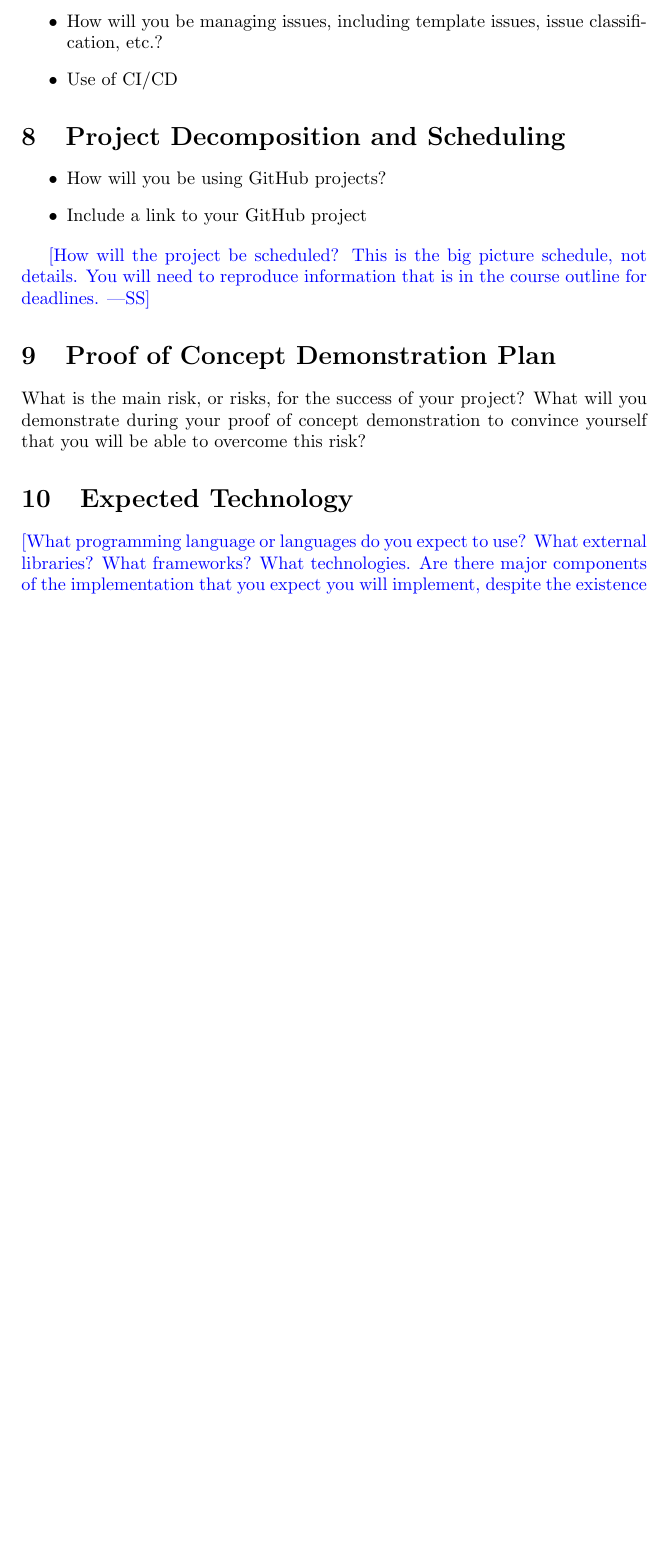
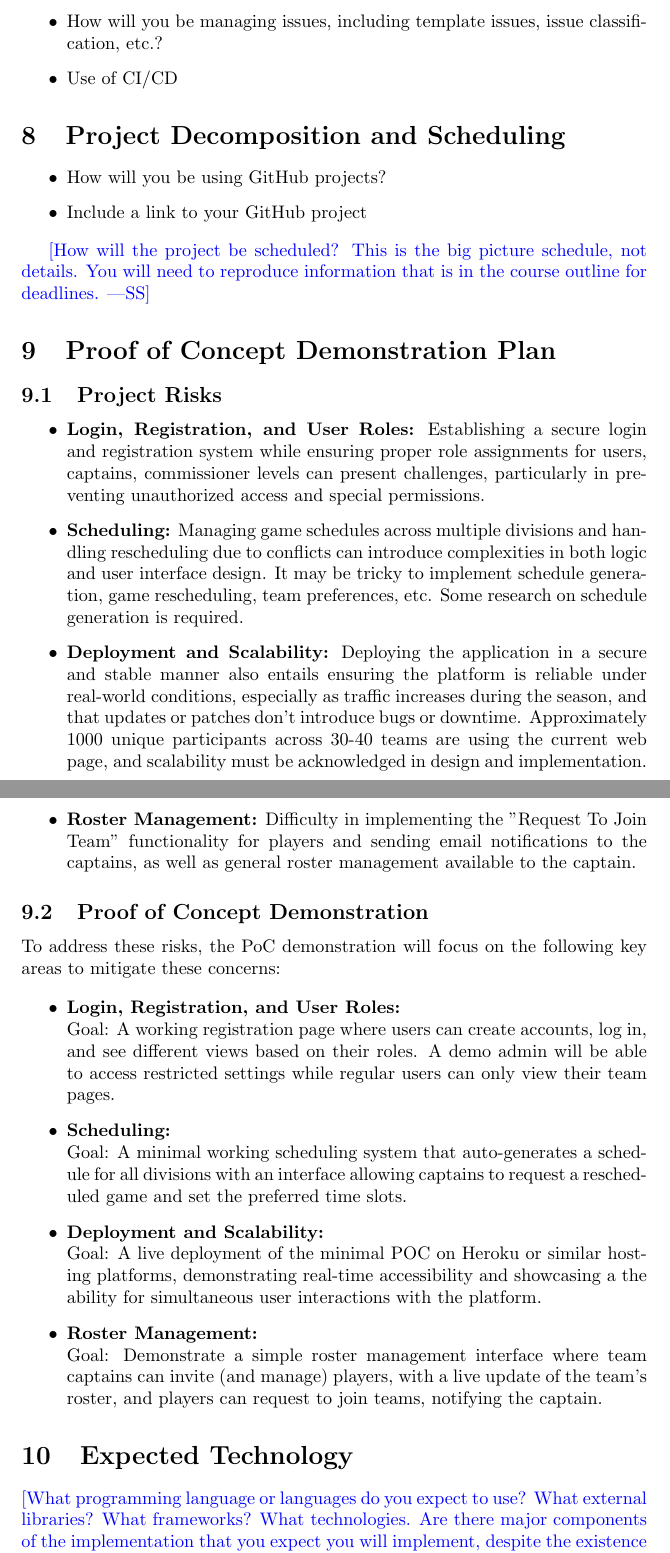
Before and after one commit to dcheung11/team-6-capstone-project, a LaTeX document (docs/DevelopmentPlan/DevelopmentPlan.tex): part of page 3 of 7 before the commit and two parts of pages 3 and 4 of 8 after it, the two joined at a grey line, cut so that both start at the same text, the shorter picture padded with empty space. Compiled offline with pdfLaTeX.

Commit message:
Adding Proof of Concept plan

```diff
--- a/docs/DevelopmentPlan/DevelopmentPlan.tex
+++ b/docs/DevelopmentPlan/DevelopmentPlan.tex
@@ -104,9 +104,24 @@ for deadlines.}
 
 \section{Proof of Concept Demonstration Plan}
 
-What is the main risk, or risks, for the success of your project?  What will you
-demonstrate during your proof of concept demonstration to convince yourself that
-you will be able to overcome this risk?
+\subsection{Project Risks}
+
+\begin{itemize}
+  \item \textbf{Login, Registration, and User Roles:} Establishing a secure login and registration system while ensuring proper role assignments for users, captains, commissioner levels can present challenges, particularly in preventing unauthorized access and special permissions.
+  \item \textbf{Scheduling:} Managing game schedules across multiple divisions and handling rescheduling due to conflicts can introduce complexities in both logic and user interface design. It may be tricky to implement schedule generation, game rescheduling, team preferences, etc. Some research on schedule generation is required.
+  \item \textbf{Deployment and Scalability:} Deploying the application in a secure and stable manner also entails ensuring the platform is reliable under real-world conditions, especially as traffic increases during the season, and that updates or patches don’t introduce bugs or downtime. Approximately 1000 unique participants across 30-40 teams are using the current web page, and scalability must be acknowledged in design and implementation.
+  \item \textbf{Roster Management:} Difficulty in implementing the "Request To Join Team" functionality for players and sending email notifications to the captains, as well as general roster management available to the captain.
+\end{itemize}
+\subsection{Proof of Concept Demonstration}
+
+To address these risks, the PoC demonstration will focus on the following key areas to mitigate these concerns:
+
+\begin{itemize}
+	\item \textbf{Login, Registration, and User Roles:} \\ Goal: A working registration page where users can create accounts, log in, and see different views based on their roles. A demo admin will be able to access restricted settings while regular users can only view their team pages.
+  \item \textbf{Scheduling:} \\ Goal: A minimal working scheduling system that auto-generates a schedule for all divisions with an interface allowing captains to request a rescheduled game and set the preferred time slots.
+  \item \textbf{Deployment and Scalability:} \\ Goal: A live deployment of the minimal POC on Heroku or similar hosting platforms, demonstrating real-time accessibility and showcasing a the ability for simultaneous user interactions with the platform.
+  \item \textbf{Roster Management:} \\ Goal: Demonstrate a simple roster management interface where team captains can invite (and manage) players, with a live update of the team's roster, and players can request to join teams, notifying the captain.
+\end{itemize}
 
 \section{Expected Technology}
 
```
Also changed, not shown: docs/DevelopmentPlan/DevelopmentPlan.pdf.
